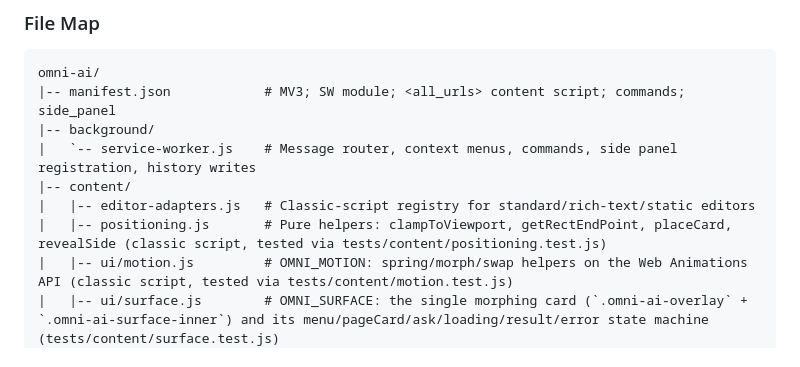
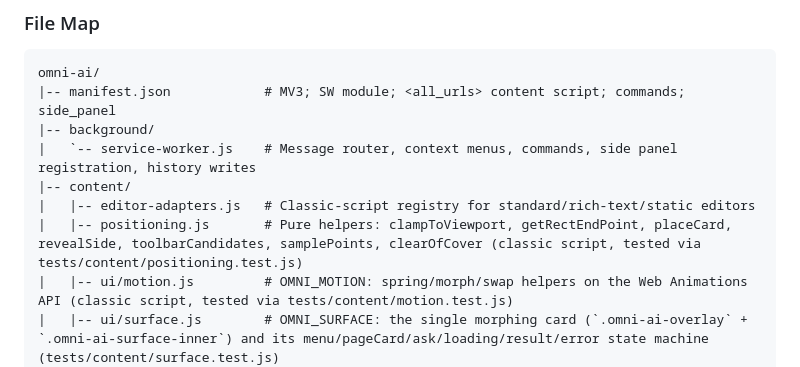
Before and after one commit to ddtcorex/omni-ai, a Markdown page: AGENTS.md, the part around the change. Rendered like a GitHub page.

```diff
--- a/AGENTS.md
+++ b/AGENTS.md
@@ -55,7 +55,7 @@ omni-ai/
 |   `-- service-worker.js    # Message router, context menus, commands, side panel registration, history writes
 |-- content/
 |   |-- editor-adapters.js   # Classic-script registry for standard/rich-text/static editors
-|   |-- positioning.js       # Pure helpers: clampToViewport, getRectEndPoint, placeCard, revealSide (classic script, tested via tests/content/positioning.test.js)
+|   |-- positioning.js       # Pure helpers: clampToViewport, getRectEndPoint, placeCard, revealSide, toolbarCandidates, samplePoints, clearOfCover (classic script, tested via tests/content/positioning.test.js)
 |   |-- ui/motion.js         # OMNI_MOTION: spring/morph/swap helpers on the Web Animations API (classic script, tested via tests/content/motion.test.js)
 |   |-- ui/surface.js        # OMNI_SURFACE: the single morphing card (`.omni-ai-overlay` + `.omni-ai-surface-inner`) and its menu/pageCard/ask/loading/result/error state machine (tests/content/surface.test.js)
 |   |-- ui/render-helpers.js # OMNI_RENDER: escapeHtml + diffHtml; every AI/page/error string reaches overlay markup through it (tests/content/render-helpers.test.js)
```
Also changed, not shown: CHANGELOG.md (+2 -0 lines).
